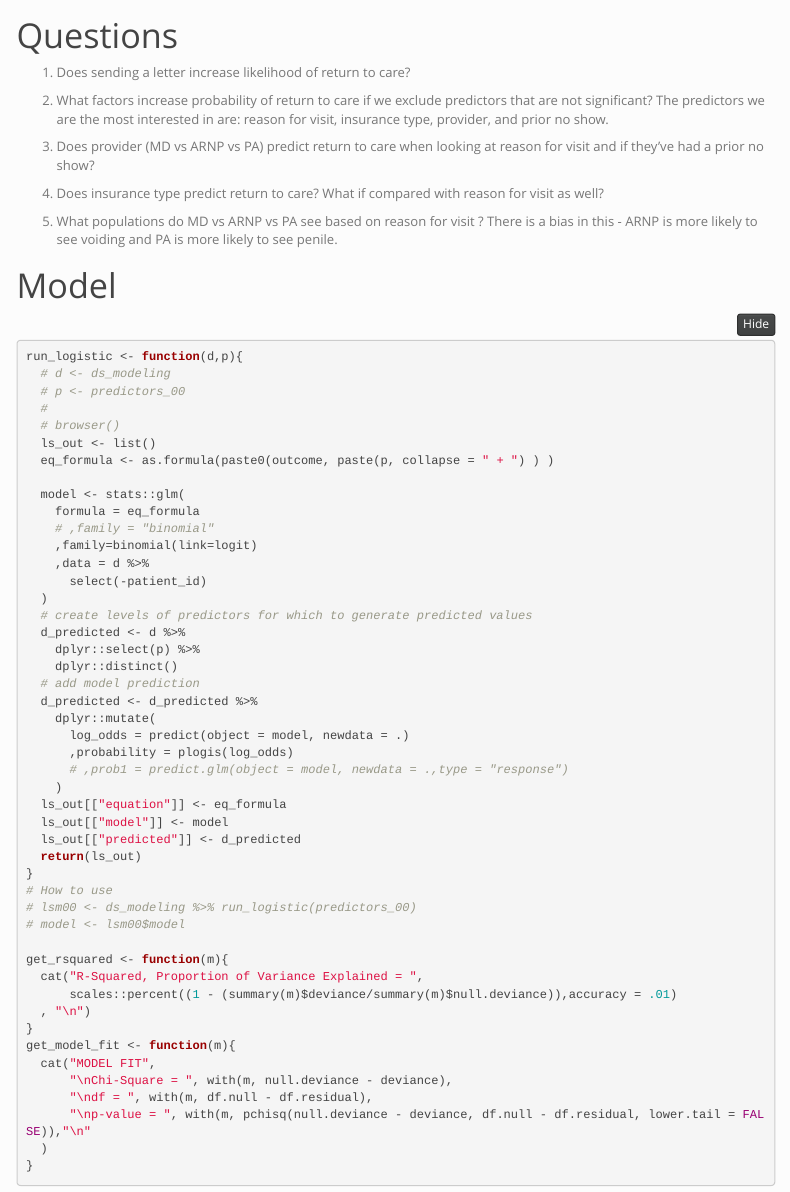
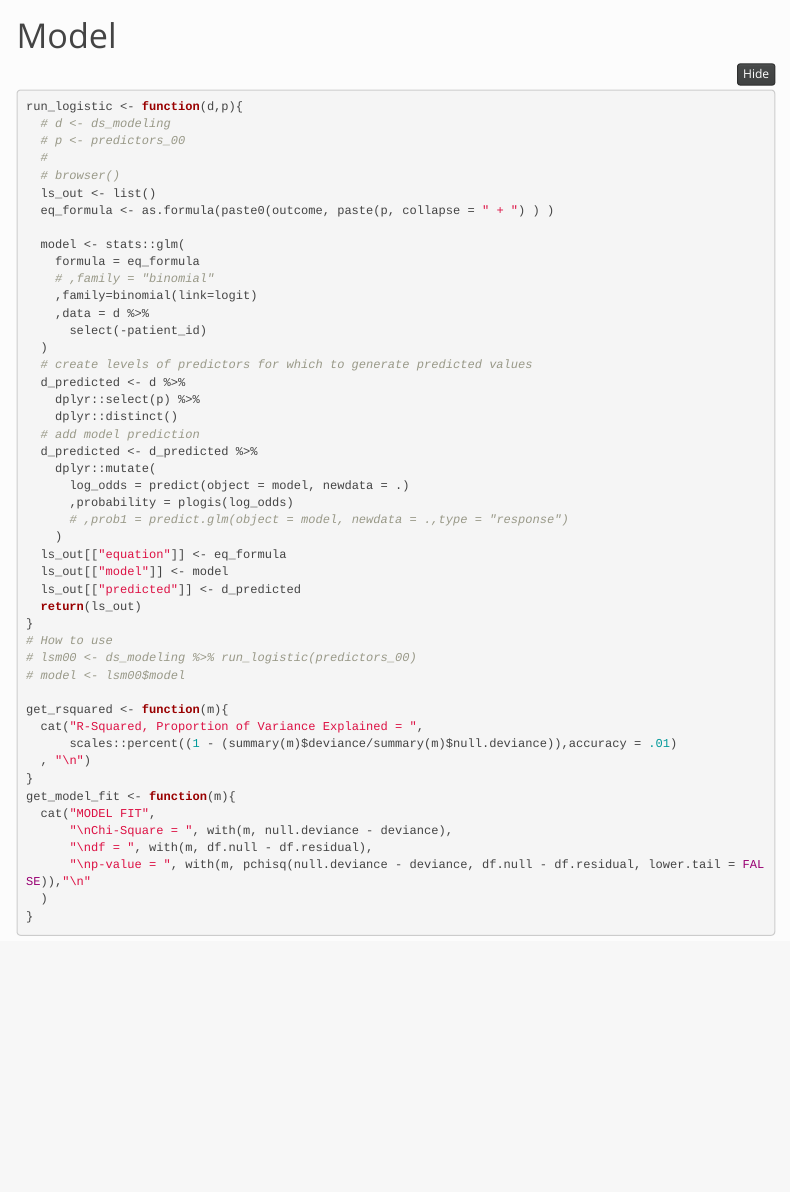
Before and after one commit to dss-hmi/urology-noshow-factors, an R Markdown document (analysis/logistic/retunred-to-care.Rmd): the page in a window 1100 px wide, from 3820 px down. Rendered offline with R 4.5, knitr and Pandoc, with nearby package versions; some code elsewhere in the file could not run offline; menus at the side of the page are left out.

Commit message:
Update retunred-to-care.Rmd

````diff
--- a/analysis/logistic/retunred-to-care.Rmd
+++ b/analysis/logistic/retunred-to-care.Rmd
@@ -88,18 +88,6 @@ To better understand the data set, let us inspect quantitative properties of eac
 ```{r drop-small-groups, echo=TRUE, results='show', message=FALSE}
 ```
 
-# Questions
-
-1. Does sending a letter increase likelihood of return to care?
-
-2. What factors increase probability of return to care if we exclude predictors that are not significant? The predictors we are the most interested in are: reason for visit, insurance type, provider, and prior no show.
-
-3. Does provider (MD vs ARNP vs PA) predict return to care when looking at reason for visit and if they've had a prior no show?
-
-4. Does insurance type predict return to care? What if compared with reason for visit as well?
-
-5. What populations do MD vs ARNP vs PA see based on reason for visit ? There is a bias in this - ARNP is more likely to see voiding and PA is more likely to see penile.
-
 # Model
 
 ```{r model-function, echo=echoChunks, results='show', message=FALSE,warning=F,cache=cacheChunks}
````
